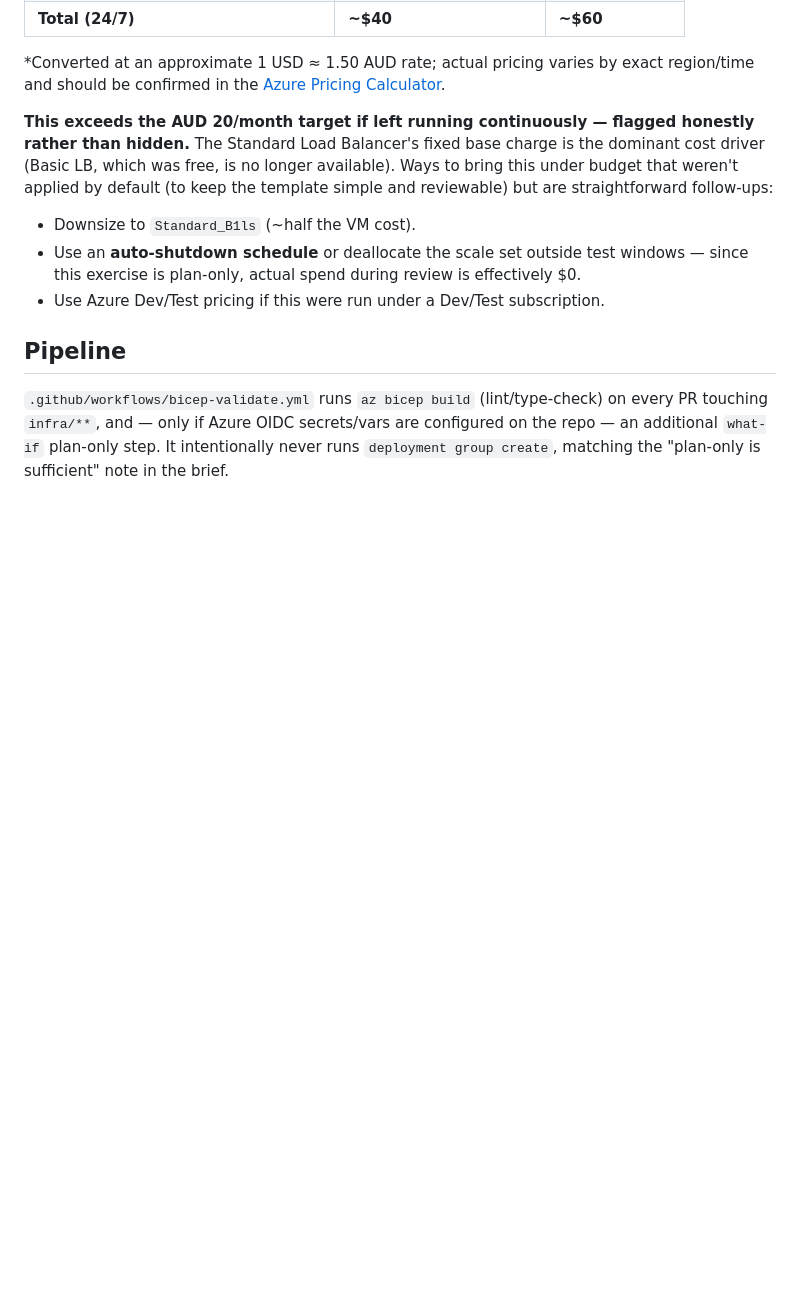
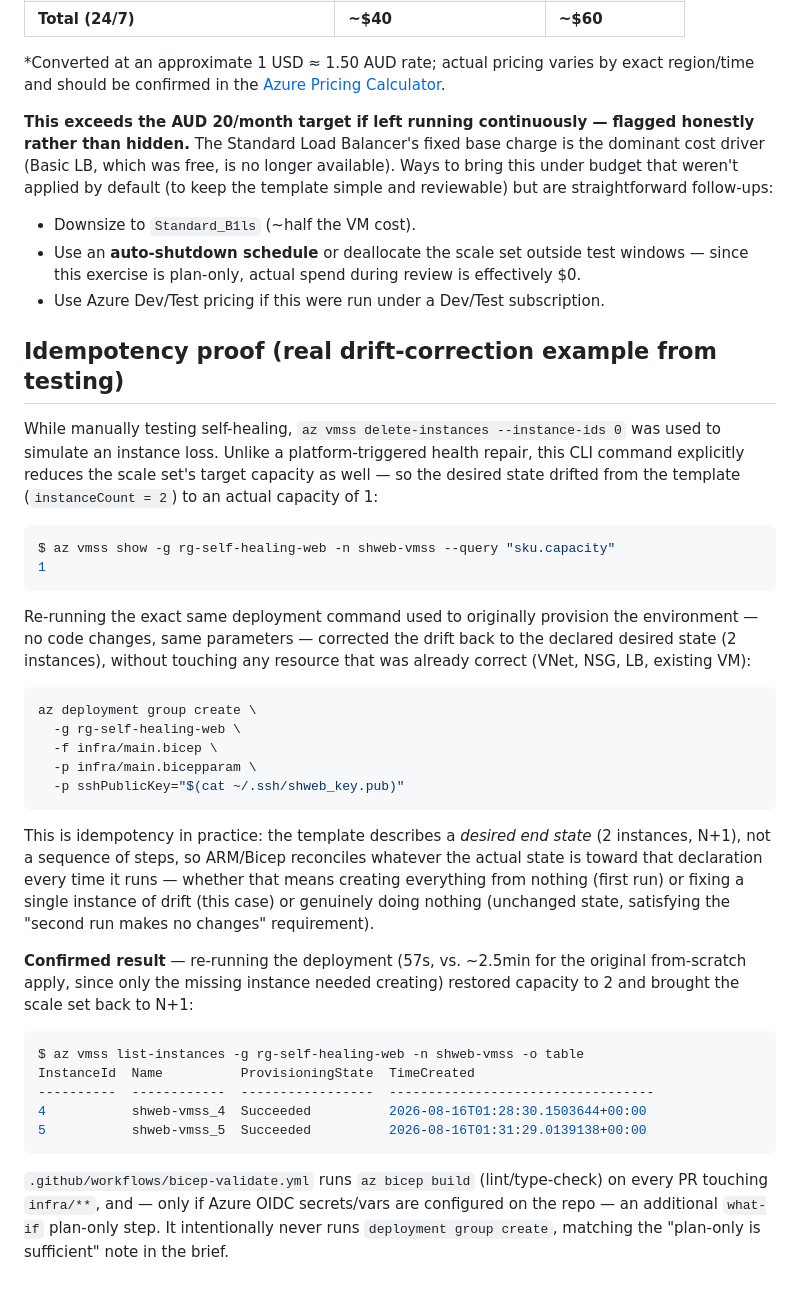
Before and after one commit to Mohammad-HedayatiNia/self-healing-web, a Markdown page: README.md, the part around the change. Drawn GitHub-style; blank space fills up the shorter version.

Commit message:
docs: confirm idempotency proof with real restored-capacity output

````diff
--- a/README.md
+++ b/README.md
@@ -212,7 +212,52 @@ simple and reviewable) but are straightforward follow-ups:
   — since this exercise is plan-only, actual spend during review is effectively $0.
 - Use Azure Dev/Test pricing if this were run under a Dev/Test subscription.
 
-## Pipeline
+## Idempotency proof (real drift-correction example from testing)
+
+While manually testing self-healing, `az vmss delete-instances --instance-ids 0`
+was used to simulate an instance loss. Unlike a platform-triggered health repair,
+this CLI command explicitly reduces the scale set's target capacity as well —
+so the desired state drifted from the template (`instanceCount = 2`) to an
+actual capacity of 1:
+
+```bash
+$ az vmss show -g rg-self-healing-web -n shweb-vmss --query "sku.capacity"
+1
+```
+
+Re-running the exact same deployment command used to originally provision the
+environment — no code changes, same parameters — corrected the drift back to
+the declared desired state (2 instances), without touching any resource that
+was already correct (VNet, NSG, LB, existing VM):
+
+```bash
+az deployment group create \
+  -g rg-self-healing-web \
+  -f infra/main.bicep \
+  -p infra/main.bicepparam \
+  -p sshPublicKey="$(cat ~/.ssh/shweb_key.pub)"
+```
+
+This is idempotency in practice: the template describes a *desired end state*
+(2 instances, N+1), not a sequence of steps, so ARM/Bicep reconciles whatever
+the actual state is toward that declaration every time it runs — whether that
+means creating everything from nothing (first run) or fixing a single instance
+of drift (this case) or genuinely doing nothing (unchanged state, satisfying
+the "second run makes no changes" requirement).
+
+**Confirmed result** — re-running the deployment (57s, vs. ~2.5min for the
+original from-scratch apply, since only the missing instance needed creating)
+restored capacity to 2 and brought the scale set back to N+1:
+
+```bash
+$ az vmss list-instances -g rg-self-healing-web -n shweb-vmss -o table
+InstanceId  Name          ProvisioningState  TimeCreated
+----------  ------------  -----------------  ----------------------------------
+4           shweb-vmss_4  Succeeded          2026-08-16T01:28:30.1503644+00:00
+5           shweb-vmss_5  Succeeded          2026-08-16T01:31:29.0139138+00:00
+```
+
+
 
 `.github/workflows/bicep-validate.yml` runs `az bicep build` (lint/type-check) on
 every PR touching `infra/**`, and — only if Azure OIDC secrets/vars are configured
````
